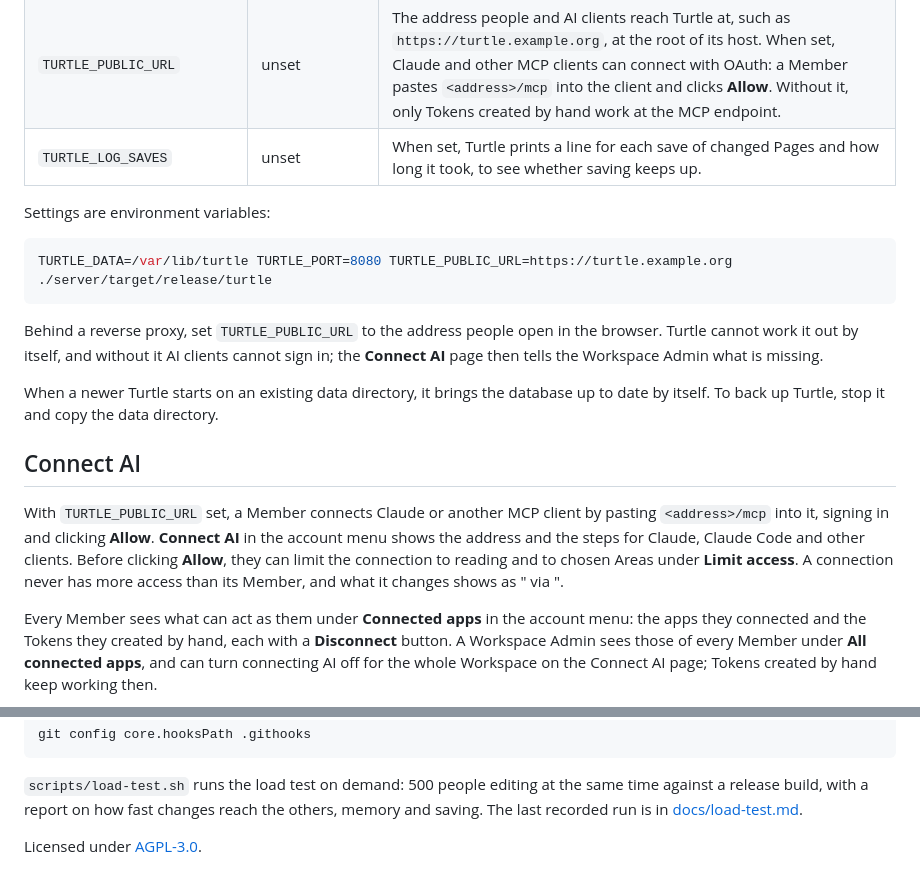
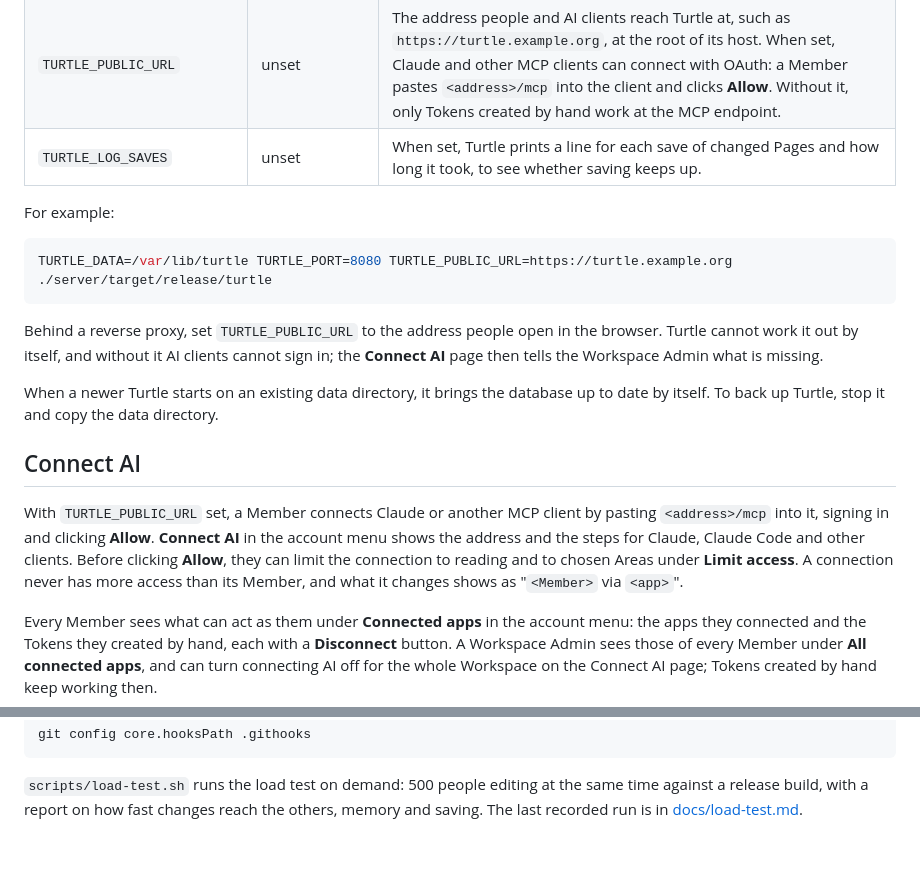
Before and after one commit to JeremieConstant/turtle, a Markdown page: README.md, 2 parts joined by grey strips. Drawn GitHub-style; blank space fills up the shorter version.

````diff
--- a/README.md
+++ b/README.md
@@ -42,7 +56,7 @@ Turtle then listens on <http://127.0.0.1:4100>. On the first visit it asks you t
 | `TURTLE_PUBLIC_URL` | unset | The address people and AI clients reach Turtle at, such as `https://turtle.example.org`, at the root of its host. When set, Claude and other MCP clients can connect with OAuth: a Member pastes `<address>/mcp` into the client and clicks **Allow**. Without it, only Tokens created by hand work at the MCP endpoint. |
 | `TURTLE_LOG_SAVES` | unset | When set, Turtle prints a line for each save of changed Pages and how long it took, to see whether saving keeps up. |
 
-Settings are environment variables:
+For example:
 
 ```bash
 TURTLE_DATA=/var/lib/turtle TURTLE_PORT=8080 TURTLE_PUBLIC_URL=https://turtle.example.org ./server/target/release/turtle
@@ -54,7 +68,7 @@ When a newer Turtle starts on an existing data directory, it brings the database
 
 ## Connect AI
 
-With `TURTLE_PUBLIC_URL` set, a Member connects Claude or another MCP client by pasting `<address>/mcp` into it, signing in and clicking **Allow**. **Connect AI** in the account menu shows the address and the steps for Claude, Claude Code and other clients. Before clicking **Allow**, they can limit the connection to reading and to chosen Areas under **Limit access**. A connection never has more access than its Member, and what it changes shows as "<Member> via <app>".
+With `TURTLE_PUBLIC_URL` set, a Member connects Claude or another MCP client by pasting `<address>/mcp` into it, signing in and clicking **Allow**. **Connect AI** in the account menu shows the address and the steps for Claude, Claude Code and other clients. Before clicking **Allow**, they can limit the connection to reading and to chosen Areas under **Limit access**. A connection never has more access than its Member, and what it changes shows as "`<Member>` via `<app>`".
 
 Every Member sees what can act as them under **Connected apps** in the account menu: the apps they connected and the Tokens they created by hand, each with a **Disconnect** button. A Workspace Admin sees those of every Member under **All connected apps**, and can turn connecting AI off for the whole Workspace on the Connect AI page; Tokens created by hand keep working then.
 
@@ -81,5 +95,3 @@ git config core.hooksPath .githooks
 ```
 
 `scripts/load-test.sh` runs the load test on demand: 500 people editing at the same time against a release build, with a report on how fast changes reach the others, memory and saving. The last recorded run is in [docs/load-test.md](docs/load-test.md).
-
-Licensed under [AGPL-3.0](LICENSE).
````
Also changed, not shown: other parts of README.md (+21 -7 lines), docs/screenshot.png (added).
